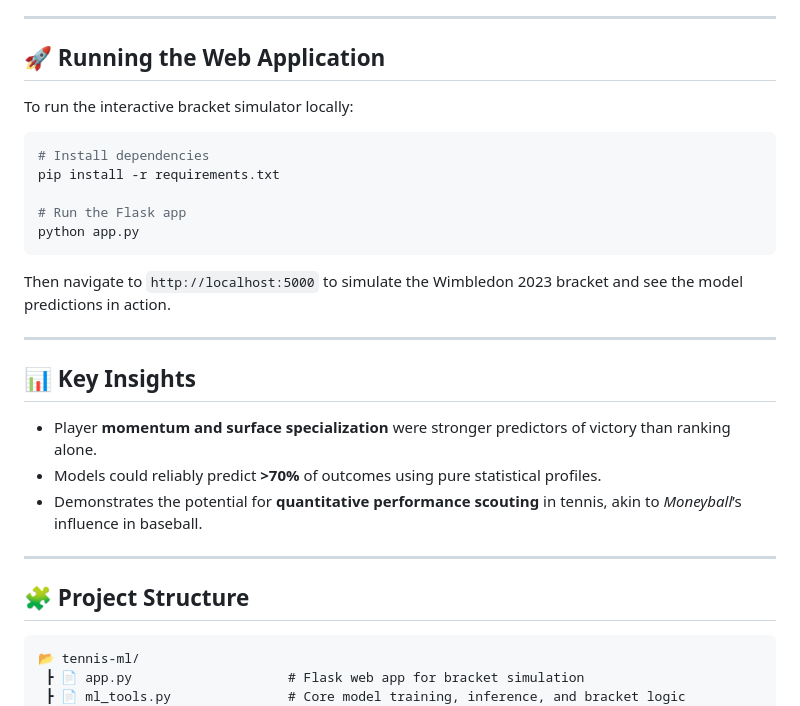
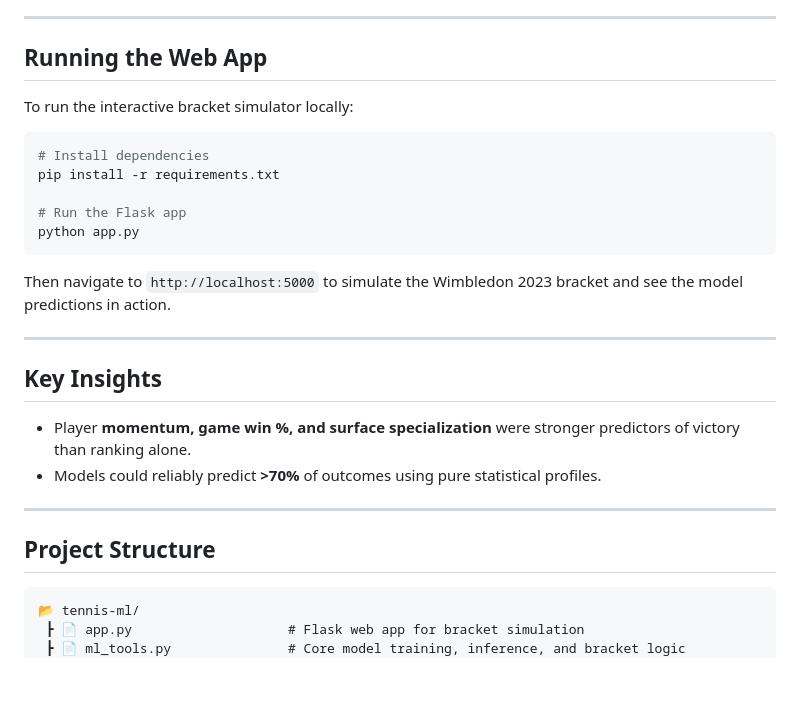
Before and after one commit to kabirmoghe/tennis-predictions-ml, a Markdown page: README.md, the part around one of its changes. Rendered like a GitHub page; blank space fills up the shorter version.

Commit message:
Update README for clarity and consistency

````diff
--- a/README.md
+++ b/README.md
@@ -44,7 +44,7 @@ Essentially an analytical dive into the dynamics of competition:
 
 ---
 
-## 🚀 Running the Web Application
+## Running the Web App
 
 To run the interactive bracket simulator locally:
 
@@ -60,15 +60,14 @@ Then navigate to `http://localhost:5000` to simulate the Wimbledon 2023 bracket
 
 ---
 
-## 📊 Key Insights
+## Key Insights
 
-- Player **momentum and surface specialization** were stronger predictors of victory than ranking alone.
+- Player **momentum, game win %, and surface specialization** were stronger predictors of victory than ranking alone.
 - Models could reliably predict **>70%** of outcomes using pure statistical profiles.
-- Demonstrates the potential for **quantitative performance scouting** in tennis, akin to *Moneyball*’s influence in baseball.
 
 ---
 
-## 🧩 Project Structure
+## Project Structure
 
 ```text
 📂 tennis-ml/
````
Also changed, not shown: other parts of README.md (+2 -2 lines).
